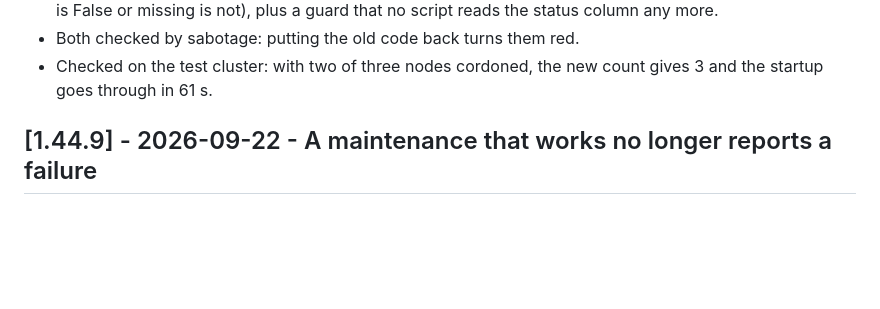
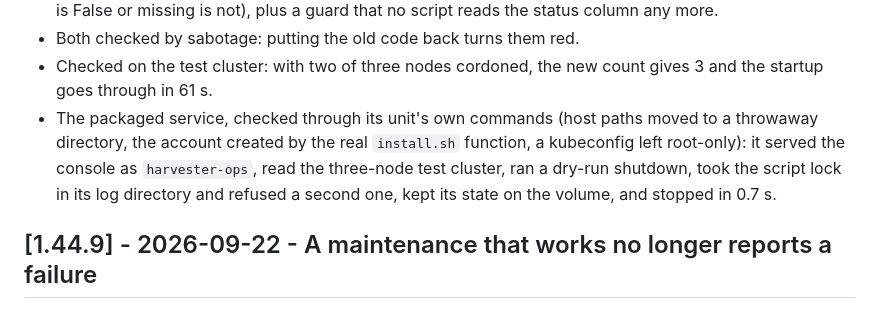
Before and after one commit to jniedergang/harvester-ops, a Markdown page: CHANGELOG.md, the part around the change. GitHub-like rendering; blank space fills up the shorter version.

Commit message:
docs(1.44.10): record the packaged service check

```diff
--- a/CHANGELOG.md
+++ b/CHANGELOG.md
@@ -76,6 +76,12 @@ is where it had been exercised until now.
 - Both checked by sabotage: putting the old code back turns them red.
 - Checked on the test cluster: with two of three nodes cordoned, the new
   count gives 3 and the startup goes through in 61 s.
+- The packaged service, checked through its unit's own commands (host
+  paths moved to a throwaway directory, the account created by the real
+  `install.sh` function, a kubeconfig left root-only): it served the
+  console as `harvester-ops`, read the three-node test cluster, ran a
+  dry-run shutdown, took the script lock in its log directory and refused
+  a second one, kept its state on the volume, and stopped in 0.7 s.
 
 ## [1.44.9] - 2026-09-22 - A maintenance that works no longer reports a failure
 
```
